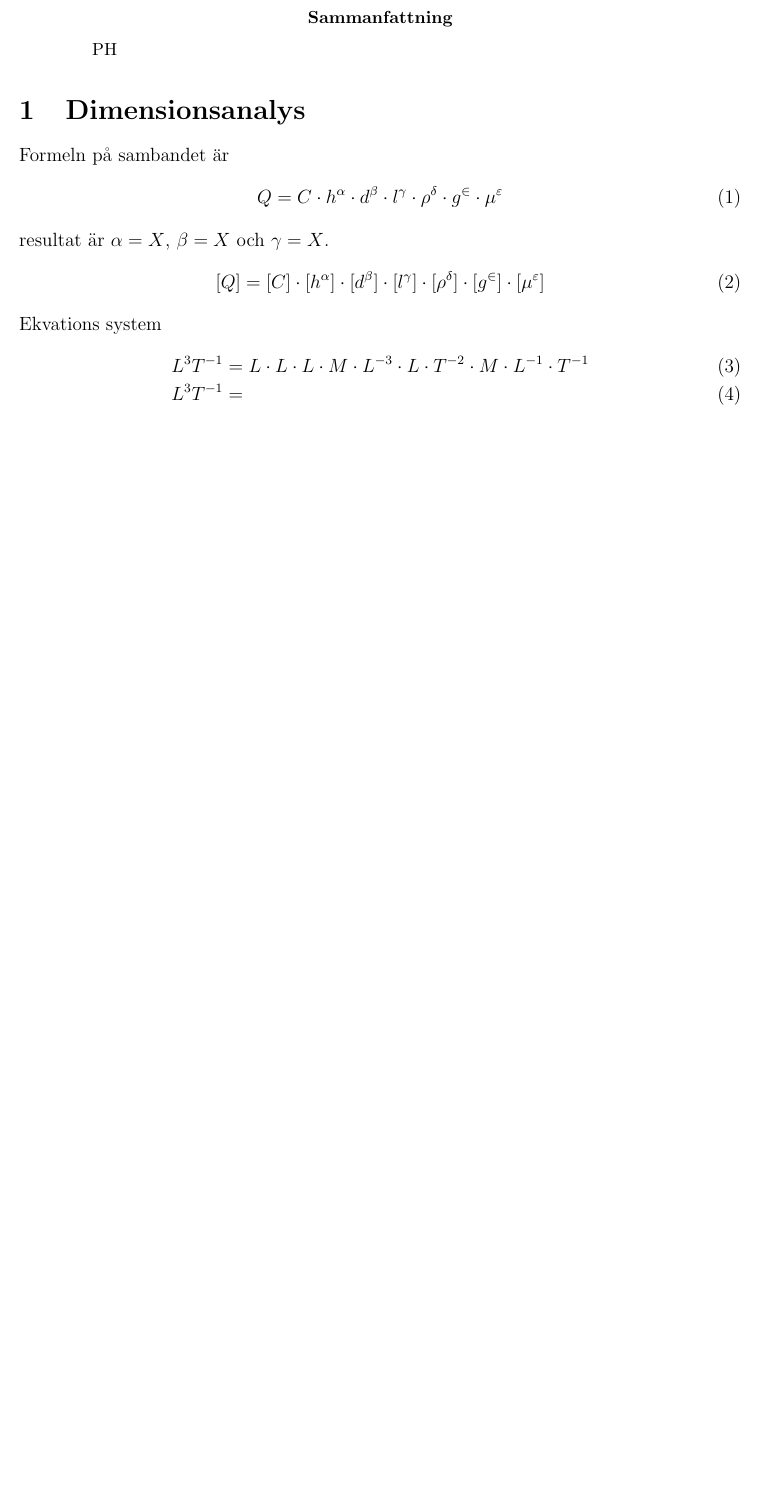
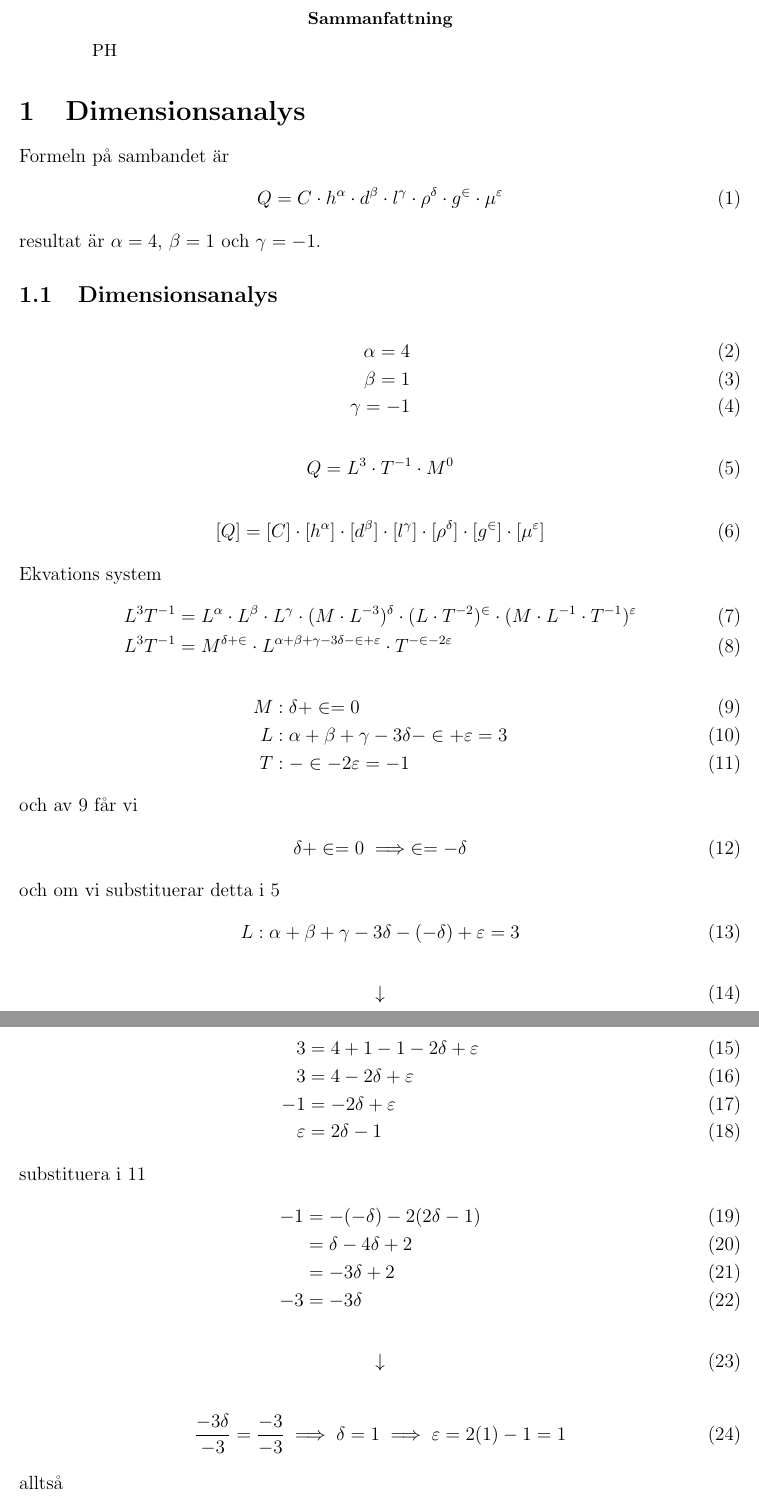
Before and after one commit to Zacharias-Brohn/F0004T, a LaTeX paper (LaTeX/ExperimentellMetodik.tex): part of the page before the commit and two parts of pages 1 and 2 of 2 after it, the two joined at a grey line, cut so that both start at the same text, the shorter picture padded with empty space. Compiled offline with pdfLaTeX.

Commit message:
Update ExperimentellMetodik.tex

```diff
--- a/LaTeX/ExperimentellMetodik.tex
+++ b/LaTeX/ExperimentellMetodik.tex
@@ -26,11 +26,59 @@ Formeln på sambandet är
 \begin{align}
     Q = C \cdot h^\alpha \cdot d^\beta \cdot l^\gamma \cdot \rho^\delta \cdot g^\in \cdot \mu^\varepsilon
 \end{align}
-resultat är $\alpha = X$, $\beta = X$ och $\gamma = X$.
+resultat är $\alpha = 4$, $\beta = 1$ och $\gamma = -1$.
+%
+\subsection{Dimensionsanalys}
+\begin{align}
+    \alpha = 4 \\
+    \beta = 1 \\
+    \gamma = -1
+\end{align}
+\begin{align}\label{dimQ}
+    Q = L^3 \cdot T^{-1} \cdot M^0
+\end{align}
 \begin{align}
     [Q] &= [C] \cdot [h^\alpha] \cdot [d^\beta] \cdot [l^\gamma] \cdot [\rho^\delta] \cdot [g^\in] \cdot [\mu^\varepsilon]
 \end{align}
 Ekvations system
 \begin{align}
-    L^3T^{-1} &= L \cdot L \cdot L \cdot M \cdot L^{-3} \cdot L \cdot T^{-2} \cdot M \cdot L^{-1} \cdot T^{-1} \\
-    L^3T^{-1} &=
+    L^3T^{-1} &= L^{\alpha} \cdot L^{\beta} \cdot L^{\gamma} \cdot (M \cdot L^{-3})^{\delta} \cdot (L \cdot T^{-2})^{\in} \cdot (M \cdot L^{-1} \cdot T^{-1})^{\varepsilon} \\
+    L^3T^{-1} &= M^{\delta + \in} \cdot L^{\alpha + \beta + \gamma - 3\delta - \in + \varepsilon} \cdot T^{-\in - 2\varepsilon}
+\end{align}
+\begin{align}\label{expMLT}
+    M&: \delta + \in = 0 \\
+    L&: \alpha + \beta + \gamma - 3\delta - \in + \varepsilon = 3 \\
+    T&: -\in - 2\varepsilon = -1
+\end{align}
+och av \ref{expMLT} får vi
+\begin{align}
+    \delta + \in = 0 \implies \in = - \delta
+\end{align}
+och om vi substituerar detta i \ref{dimQ}
+\begin{align}
+    L: \alpha + \beta + \gamma - 3\delta - (-\delta) + \varepsilon = 3
+\end{align}
+\begin{align}
+    \downarrow
+\end{align}
+\begin{align}
+    3 &= 4 + 1 - 1 - 2\delta + \varepsilon \\
+    3 &= 4 - 2\delta + \varepsilon \\
+    -1 &= -2\delta + \varepsilon \\
+    \varepsilon &= 2\delta - 1
+\end{align}
+substituera i 11
+\begin{align}
+    -1 &= -(-\delta)-2(2\delta-1) \\
+    &= \delta - 4\delta + 2 \\
+    &= -3\delta + 2 \\
+    -3 &= -3\delta
+\end{align}
+\begin{align}
+    \downarrow
+\end{align}
+\begin{align}
+    \frac{-3\delta}{-3} = \frac{-3}{-3} \implies \delta = 1 \implies \varepsilon = 2(1)-1 = 1
+\end{align}
+alltså
+\begin{align}
```
Also changed, not shown: LaTeX/ExperimentellMetodik.tex (3 more changed lines).
